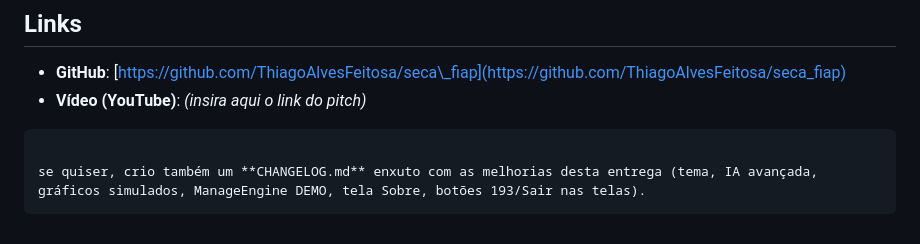
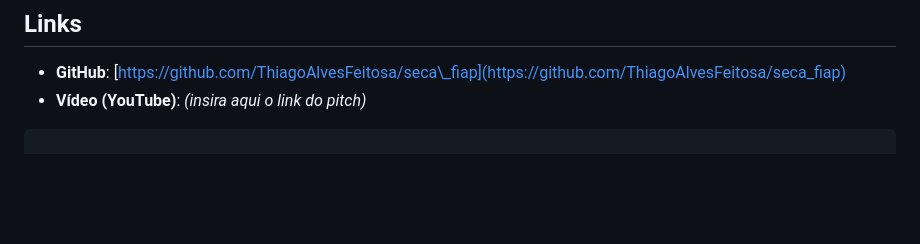
Before and after one commit to ThiagoAlvesFeitosa/seca_fiap, a Markdown page: README.md, the part around the change. Drawn GitHub-style; blank space fills up the shorter version.

````diff
--- a/README.md
+++ b/README.md
@@ -258,6 +258,3 @@ Para abrir como open-source, sugere-se **MIT License**.
 * **Vídeo (YouTube)**: *(insira aqui o link do pitch)*
 
 ```
-
-se quiser, crio também um **CHANGELOG.md** enxuto com as melhorias desta entrega (tema, IA avançada, gráficos simulados, ManageEngine DEMO, tela Sobre, botões 193/Sair nas telas).
-```
````
